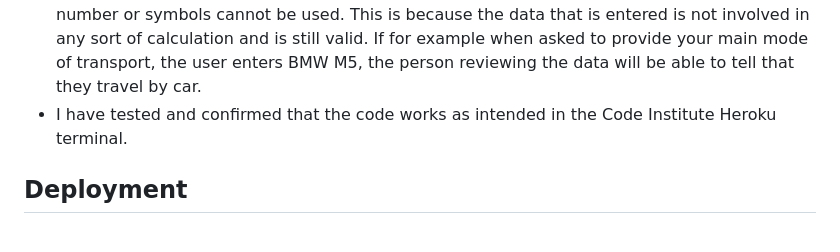
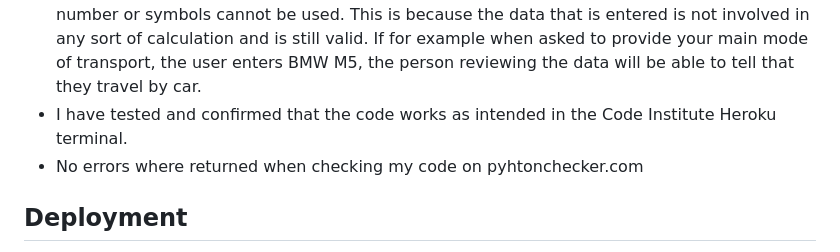
Before and after one commit to 1ukefg/work-transport-survey, a Markdown page: README.md, the part around the change. Rendered like a GitHub page.

Commit message:
Final adjustments to readme.md file

```diff
--- a/README.md
+++ b/README.md
@@ -45,6 +45,7 @@ The program also calculates the average distance traveled by all participants an
 - I tested that when an invalid entry is submitted on the third question that the program returns an error, explanation and asks for the answer to be submitted again.
 - As far as the first and second question are concerned, I did not create any rules to say that number or symbols cannot be used. This is because the data that is entered is not involved in any sort of calculation and is still valid. If for example when asked to provide your main mode of transport, the user enters BMW M5, the person reviewing the data will be able to tell that they travel by car.
 - I have tested and confirmed that the code works as intended in the Code Institute Heroku terminal.
+- No errors where returned when checking my code on pyhtonchecker.com
 
 ## Deployment
 This project was deployed using Code Institute's mock terminal for Heroku
```
